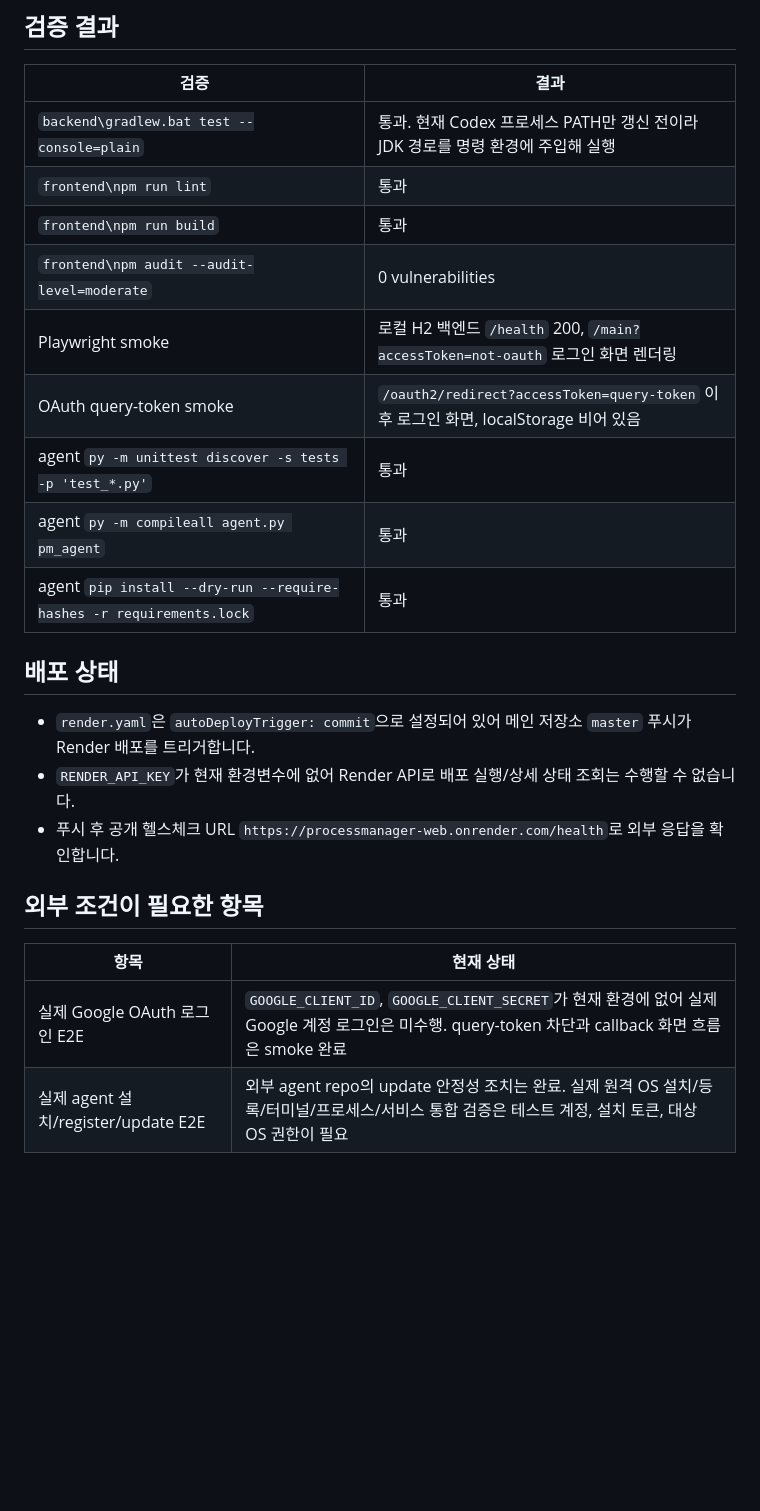
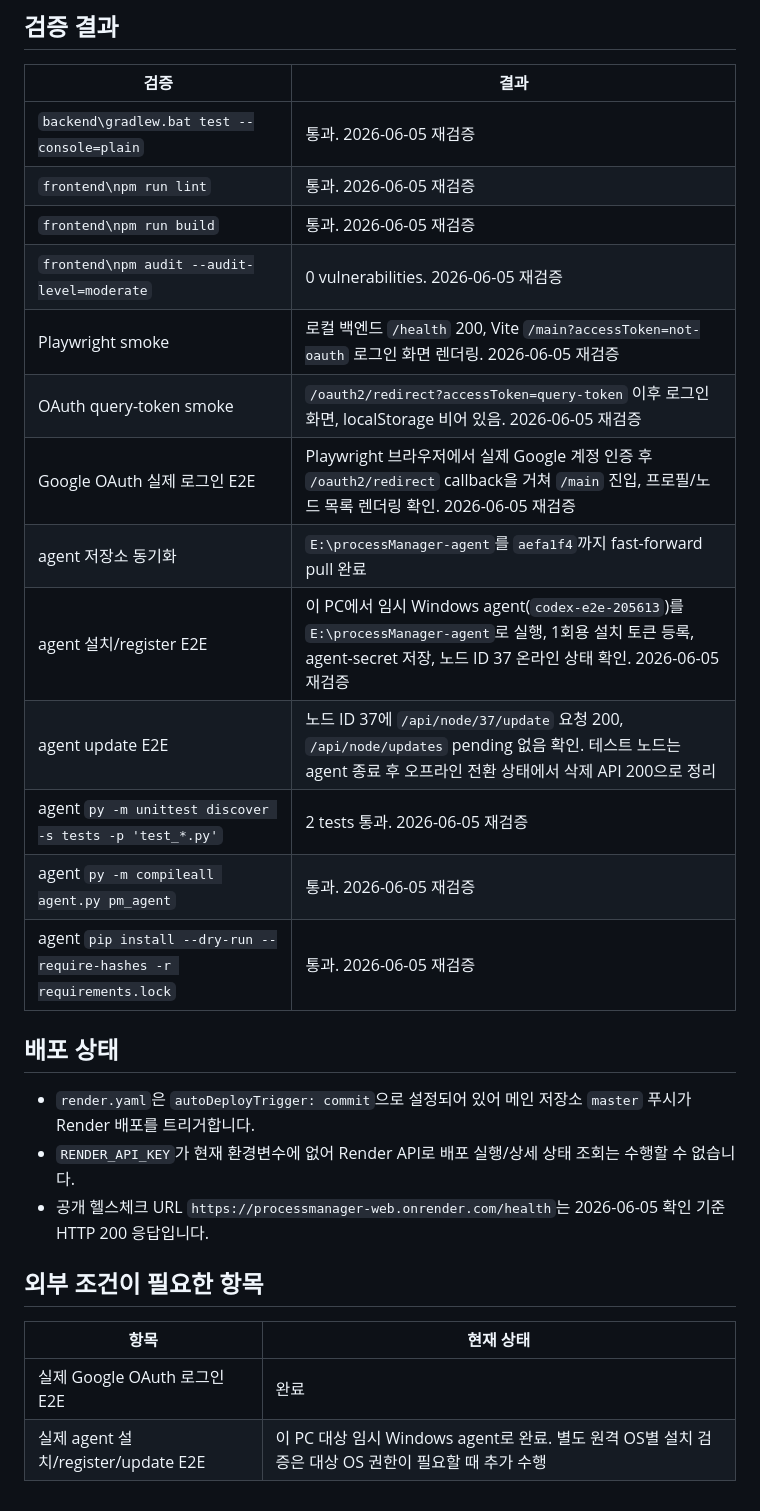
Before and after one commit to duwon1/processManager, a Markdown page: audit-remediation-status-2026-06-05.md, the part around the change. Drawn GitHub-style; blank space fills up the shorter version.

Commit message:
docs: update final verification status

```diff
--- a/audit-remediation-status-2026-06-05.md
+++ b/audit-remediation-status-2026-06-05.md
@@ -38,25 +38,29 @@
 
 | 검증 | 결과 |
 |---|---|
-| `backend\gradlew.bat test --console=plain` | 통과. 현재 Codex 프로세스 PATH만 갱신 전이라 JDK 경로를 명령 환경에 주입해 실행 |
-| `frontend\npm run lint` | 통과 |
-| `frontend\npm run build` | 통과 |
-| `frontend\npm audit --audit-level=moderate` | 0 vulnerabilities |
-| Playwright smoke | 로컬 H2 백엔드 `/health` 200, `/main?accessToken=not-oauth` 로그인 화면 렌더링 |
-| OAuth query-token smoke | `/oauth2/redirect?accessToken=query-token` 이후 로그인 화면, localStorage 비어 있음 |
-| agent `py -m unittest discover -s tests -p 'test_*.py'` | 통과 |
-| agent `py -m compileall agent.py pm_agent` | 통과 |
-| agent `pip install --dry-run --require-hashes -r requirements.lock` | 통과 |
+| `backend\gradlew.bat test --console=plain` | 통과. 2026-06-05 재검증 |
+| `frontend\npm run lint` | 통과. 2026-06-05 재검증 |
+| `frontend\npm run build` | 통과. 2026-06-05 재검증 |
+| `frontend\npm audit --audit-level=moderate` | 0 vulnerabilities. 2026-06-05 재검증 |
+| Playwright smoke | 로컬 백엔드 `/health` 200, Vite `/main?accessToken=not-oauth` 로그인 화면 렌더링. 2026-06-05 재검증 |
+| OAuth query-token smoke | `/oauth2/redirect?accessToken=query-token` 이후 로그인 화면, localStorage 비어 있음. 2026-06-05 재검증 |
+| Google OAuth 실제 로그인 E2E | Playwright 브라우저에서 실제 Google 계정 인증 후 `/oauth2/redirect` callback을 거쳐 `/main` 진입, 프로필/노드 목록 렌더링 확인. 2026-06-05 재검증 |
+| agent 저장소 동기화 | `E:\processManager-agent`를 `aefa1f4`까지 fast-forward pull 완료 |
+| agent 설치/register E2E | 이 PC에서 임시 Windows agent(`codex-e2e-205613`)를 `E:\processManager-agent`로 실행, 1회용 설치 토큰 등록, agent-secret 저장, 노드 ID 37 온라인 상태 확인. 2026-06-05 재검증 |
+| agent update E2E | 노드 ID 37에 `/api/node/37/update` 요청 200, `/api/node/updates` pending 없음 확인. 테스트 노드는 agent 종료 후 오프라인 전환 상태에서 삭제 API 200으로 정리 |
+| agent `py -m unittest discover -s tests -p 'test_*.py'` | 2 tests 통과. 2026-06-05 재검증 |
+| agent `py -m compileall agent.py pm_agent` | 통과. 2026-06-05 재검증 |
+| agent `pip install --dry-run --require-hashes -r requirements.lock` | 통과. 2026-06-05 재검증 |
 
 ## 배포 상태
 
 - `render.yaml`은 `autoDeployTrigger: commit`으로 설정되어 있어 메인 저장소 `master` 푸시가 Render 배포를 트리거합니다.
 - `RENDER_API_KEY`가 현재 환경변수에 없어 Render API로 배포 실행/상세 상태 조회는 수행할 수 없습니다.
-- 푸시 후 공개 헬스체크 URL `https://processmanager-web.onrender.com/health`로 외부 응답을 확인합니다.
+- 공개 헬스체크 URL `https://processmanager-web.onrender.com/health`는 2026-06-05 확인 기준 HTTP 200 응답입니다.
 
 ## 외부 조건이 필요한 항목
 
 | 항목 | 현재 상태 |
 |---|---|
-| 실제 Google OAuth 로그인 E2E | `GOOGLE_CLIENT_ID`, `GOOGLE_CLIENT_SECRET`가 현재 환경에 없어 실제 Google 계정 로그인은 미수행. query-token 차단과 callback 화면 흐름은 smoke 완료 |
-| 실제 agent 설치/register/update E2E | 외부 agent repo의 update 안정성 조치는 완료. 실제 원격 OS 설치/등록/터미널/프로세스/서비스 통합 검증은 테스트 계정, 설치 토큰, 대상 OS 권한이 필요 |
+| 실제 Google OAuth 로그인 E2E | 완료 |
+| 실제 agent 설치/register/update E2E | 이 PC 대상 임시 Windows agent로 완료. 별도 원격 OS별 설치 검증은 대상 OS 권한이 필요할 때 추가 수행 |
```
Also changed, not shown: README.md (+1 -1 lines).
